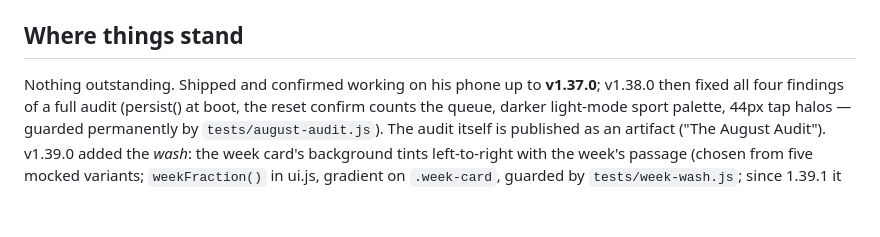
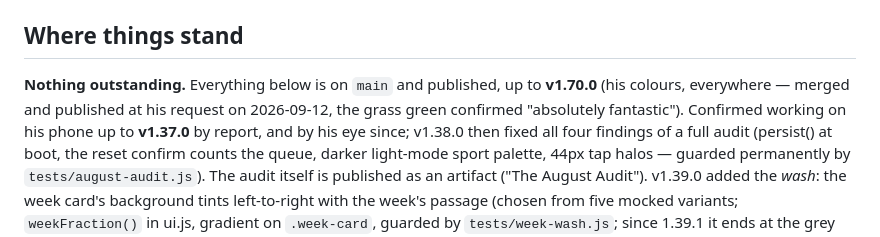
Before and after one commit to marsch124/AMS-Workout-Sync, a Markdown page: CLAUDE.md, the part around the change. GitHub-like rendering; blank space fills up the shorter version.

Commit message:
CLAUDE.md: nothing outstanding, published up to v1.70.0
Co-Authored-By: Claude Fable 5.1 <noreply@anthropic.com>
Claude-Session: https://claude.ai/code/session_01ExqK7DPXhWquwoHdiuGKir

```diff
--- a/CLAUDE.md
+++ b/CLAUDE.md
@@ -8,7 +8,10 @@ step, no framework, no server. Live at
 
 ## Where things stand
 
-Nothing outstanding. Shipped and confirmed working on his phone up to **v1.37.0**;
+**Nothing outstanding.** Everything below is on `main` and published, up to
+**v1.70.0** (his colours, everywhere — merged and published at his request on
+2026-09-12, the grass green confirmed "absolutely fantastic"). Confirmed
+working on his phone up to **v1.37.0** by report, and by his eye since;
 v1.38.0 then fixed all four findings of a full audit (persist() at boot, the
 reset confirm counts the queue, darker light-mode sport palette, 44px tap halos
 — guarded permanently by `tests/august-audit.js`). The audit itself is published
```
